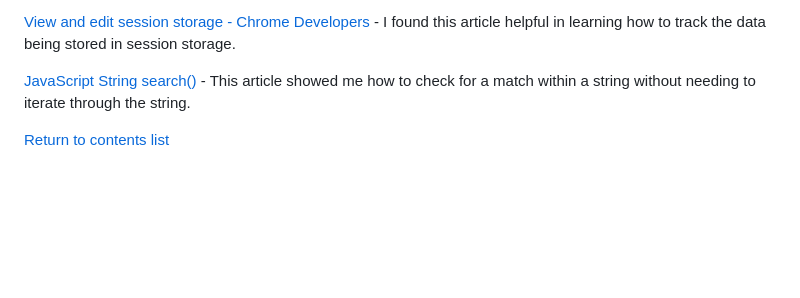
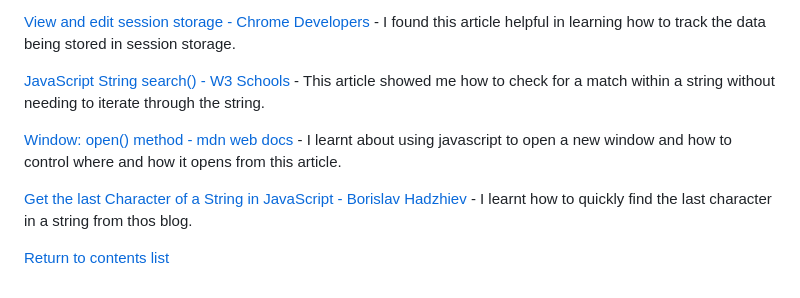
Before and after one commit to GeorginaCarlisle/wild-sliding-puzzles-p2, a Markdown page: README.md, the part around the change. GitHub-like rendering; blank space fills up the shorter version.

Commit message:
Acknowl open + fill win.html sources of learning

```diff
--- a/README.md
+++ b/README.md
@@ -235,6 +235,10 @@ Sean from Code Institutes tutor support - For helping me to find the best way to
 
 [View and edit session storage - Chrome Developers](https://developer.chrome.com/docs/devtools/storage/sessionstorage/#:~:text=%23%20View%20sessionStorage%20keys%20and%20values,Expand%20the%20Session%20Storage%20menu.&text=Click%20a%20domain%20to%20view%20its%20key%2Dvalue%20pairs.&text=Click%20a%20row%20of%20the,the%20viewer%20below%20the%20table) - I found this article helpful in learning how to track the data being stored in session storage.
 
-[JavaScript String search()](https://www.w3schools.com/jsref/jsref_search.asp) - This article showed me how to check for a match within a string without needing to iterate through the string.
+[JavaScript String search() - W3 Schools](https://www.w3schools.com/jsref/jsref_search.asp) - This article showed me how to check for a match within a string without needing to iterate through the string.
+
+[Window: open() method - mdn web docs](https://developer.mozilla.org/en-US/docs/Web/API/Window/open) - I learnt about using javascript to open a new window and how to control where and how it opens from this article.
+
+[Get the last Character of a String in JavaScript - Borislav Hadzhiev](https://bobbyhadz.com/blog/javascript-get-last-character-of-string#:~:text=To%20get%20the%20last%20character,last%20character%20of%20the%20string.) - I learnt how to quickly find the last character in a string from thos blog.
 
 [Return to contents list](#contents)
```
